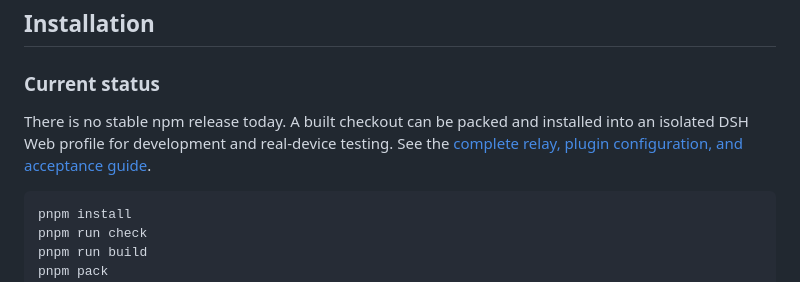
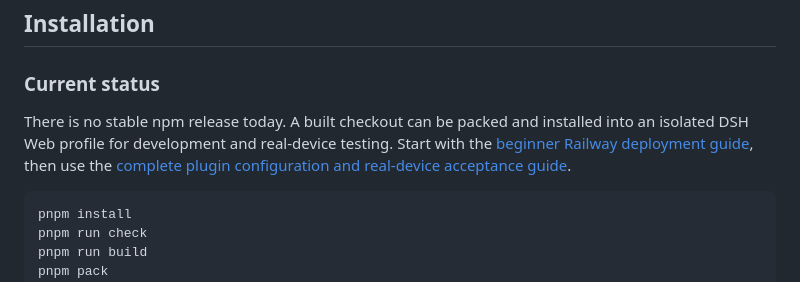
Before and after one commit to zhoushuoshi-code/dsh-live, a Markdown page: README.md, the part around the change. Drawn GitHub-style.

Commit message:
docs: add beginner Railway deployment guide

````diff
--- a/README.md
+++ b/README.md
@@ -82,7 +82,7 @@ The first release will **not** include a terminal, code editor, multi-agent dash
 
 ### Current status
 
-There is no stable npm release today. A built checkout can be packed and installed into an isolated DSH Web profile for development and real-device testing. See the [complete relay, plugin configuration, and acceptance guide](docs/real-device-loop.md).
+There is no stable npm release today. A built checkout can be packed and installed into an isolated DSH Web profile for development and real-device testing. Start with the [beginner Railway deployment guide](docs/deploy-railway.md), then use the [complete plugin configuration and real-device acceptance guide](docs/real-device-loop.md).
 
 ```bash
 pnpm install
````
Also changed, not shown: docs/deploy-railway.md (added, +209 -0 lines), docs/real-device-loop.md (+4 -0 lines).
